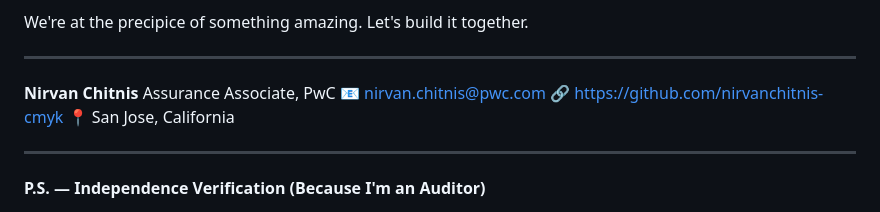
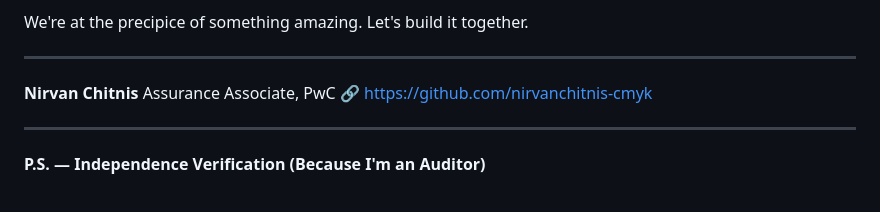
Before and after one commit to nirvanchitnis-cmyk/caty-equity-research-live, a Markdown page: OPEN_LETTER_DAN_PRIEST.md, the part around the change. GitHub-like rendering.

```diff
--- a/OPEN_LETTER_DAN_PRIEST.md
+++ b/OPEN_LETTER_DAN_PRIEST.md
@@ -286,9 +286,8 @@ We're at the precipice of something amazing. Let's build it together.
 
 **Nirvan Chitnis**
 Assurance Associate, PwC
-📧 nirvan.chitnis@pwc.com
 🔗 https://github.com/nirvanchitnis-cmyk
-📍 San Jose, California
+
 
 ---
 
```
